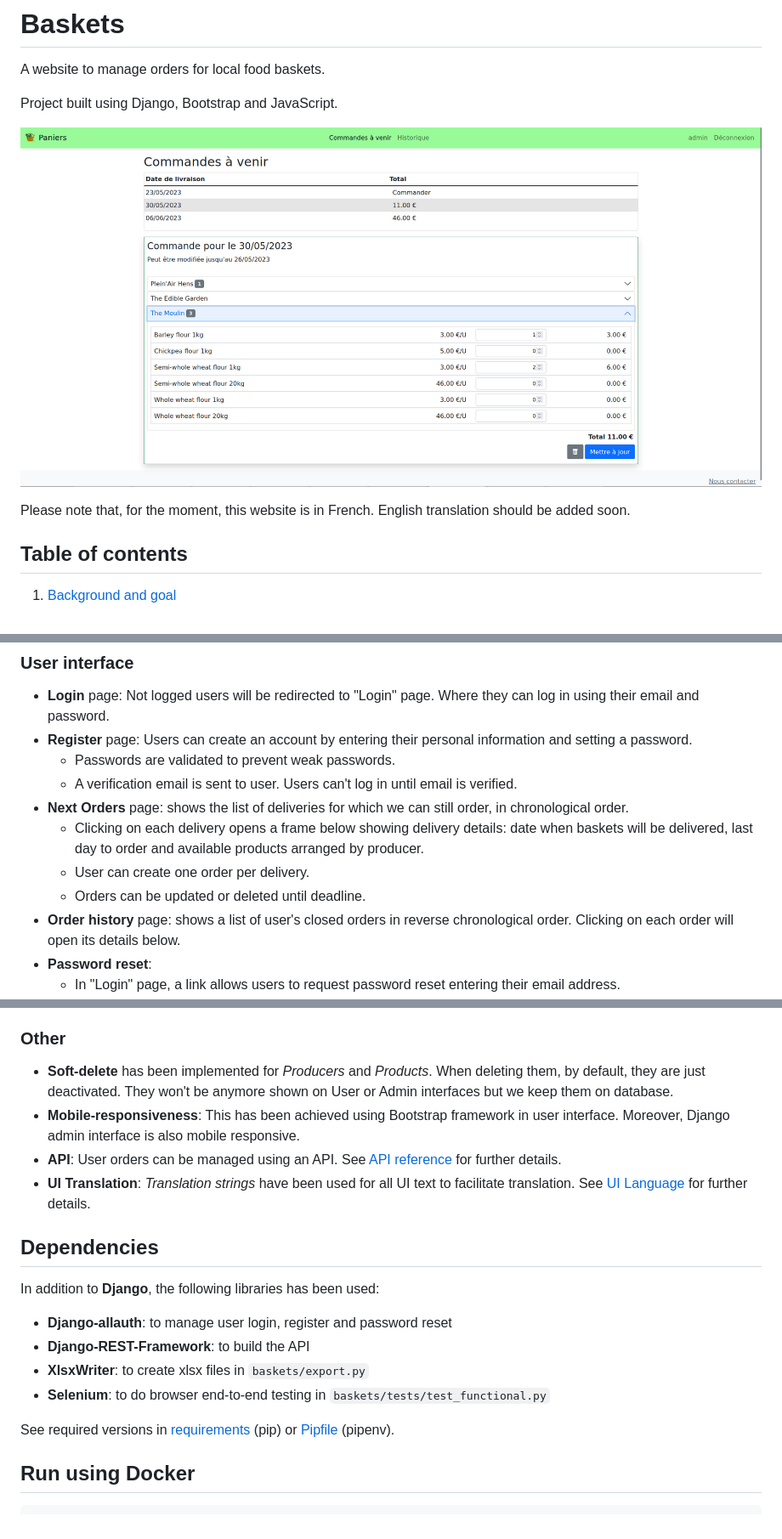
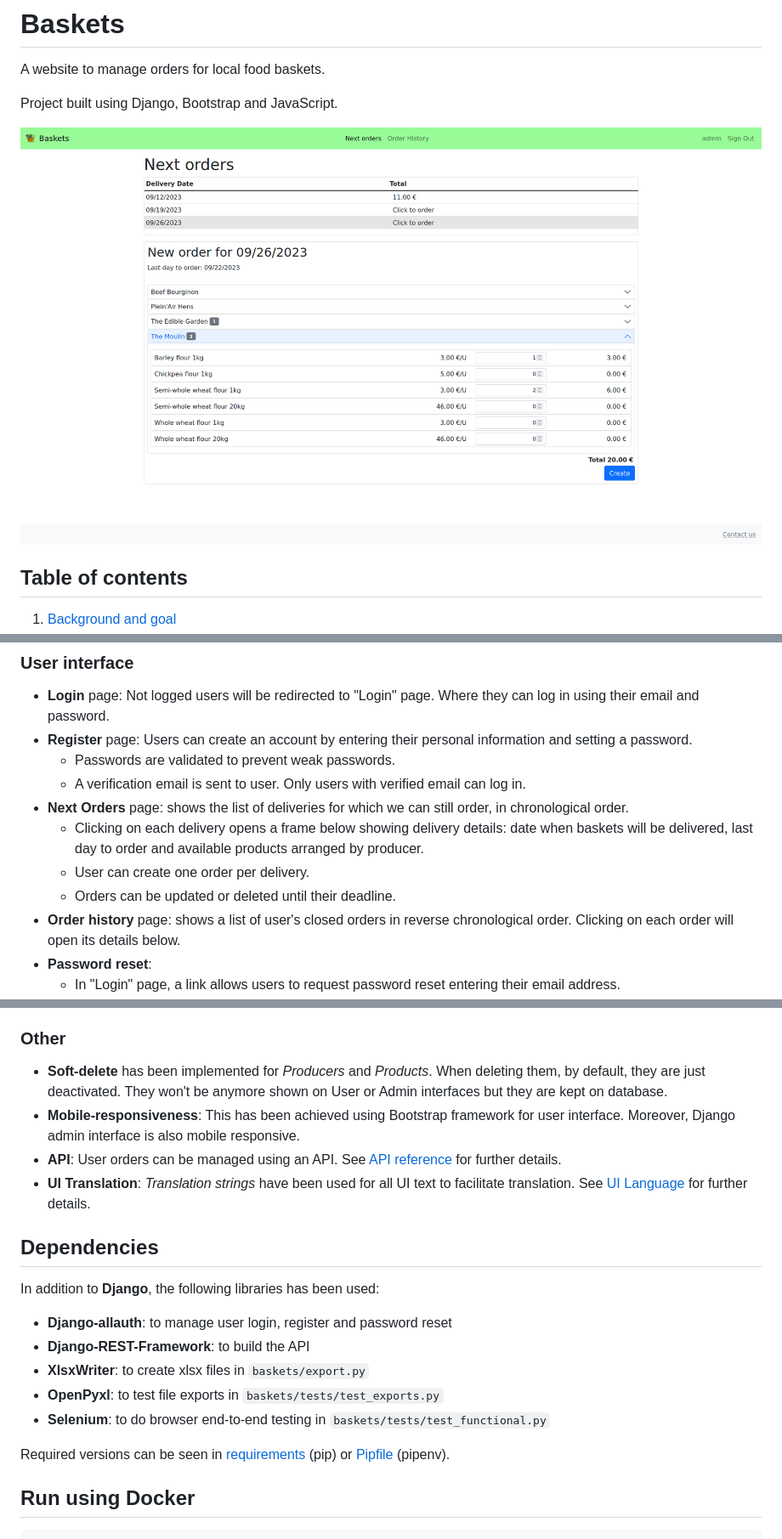
Before and after one commit to daniel-ob/baskets, a Markdown page: README.md, 3 parts joined by grey strips. Shown: that part at 85% size. GitHub-like rendering; pictures changed too: screenshot.png.

```diff
--- a/README.md
+++ b/README.md
@@ -5,8 +5,6 @@ A website to manage orders for local food baskets.
 Project built using Django, Bootstrap and JavaScript.
 
 ![Baskets screenshot](screenshot.png)
-
-Please note that, for the moment, this website is in French. English translation should be added soon.
 
 ## Table of contents
 
@@ -40,11 +38,11 @@ Payments are managed outside this application.
 - **Login** page: Not logged users will be redirected to "Login" page. Where they can log in using their email and password.
 - **Register** page: Users can create an account by entering their personal information and setting a password.
   - Passwords are validated to prevent weak passwords.
-  - A verification email is sent to user. Users can't log in until email is verified.
+  - A verification email is sent to user. Only users with verified email can log in.
 - **Next Orders** page: shows the list of deliveries for which we can still order, in chronological order.
   - Clicking on each delivery opens a frame below showing delivery details: date when baskets will be delivered, last day to order and available products arranged by producer.
   - User can create one order per delivery.
-  - Orders can be updated or deleted until deadline.
+  - Orders can be updated or deleted until their deadline.
 - **Order history** page: shows a list of user's closed orders in reverse chronological order. Clicking on each order will open its details below.
 - **Password reset**:
   - In "Login" page, a link allows users to request password reset entering their email address.
@@ -79,11 +77,10 @@ All functionalities except "contact" requires authentication.
 
 ### Other
 
-- **Soft-delete** has been implemented for *Producers* and *Products*. When deleting them, by default, they are just deactivated. They won't be anymore shown on User or Admin interfaces but we keep them on database.
-- **Mobile-responsiveness**: This has been achieved using Bootstrap framework in user interface. Moreover, Django admin interface is also mobile responsive.
+- **Soft-delete** has been implemented for *Producers* and *Products*. When deleting them, by default, they are just deactivated. They won't be anymore shown on User or Admin interfaces but they are kept on database.
+- **Mobile-responsiveness**: This has been achieved using Bootstrap framework for user interface. Moreover, Django admin interface is also mobile responsive.
 - **API**: User orders can be managed using an API. See [API reference](#api-ref) for further details.
 - **UI Translation**: *Translation strings* have been used for all UI text to facilitate translation. See [UI Language](#language) for further details.
-
 
 ## Dependencies <a name="dependencies"></a>
 
@@ -92,9 +89,10 @@ In addition to **Django**, the following libraries has been used:
 - **Django-allauth**: to manage user login, register and password reset
 - **Django-REST-Framework**: to build the API
 - **XlsxWriter**: to create xlsx files in `baskets/export.py`
+- **OpenPyxl**: to test file exports in `baskets/tests/test_exports.py`
 - **Selenium**: to do browser end-to-end testing in `baskets/tests/test_functional.py`
 
-See required versions in [requirements](requirements) (pip) or [Pipfile](Pipfile) (pipenv).
+Required versions can be seen in [requirements](requirements) (pip) or [Pipfile](Pipfile) (pipenv).
 
 ## Run using Docker <a name="run"></a>
 
```
